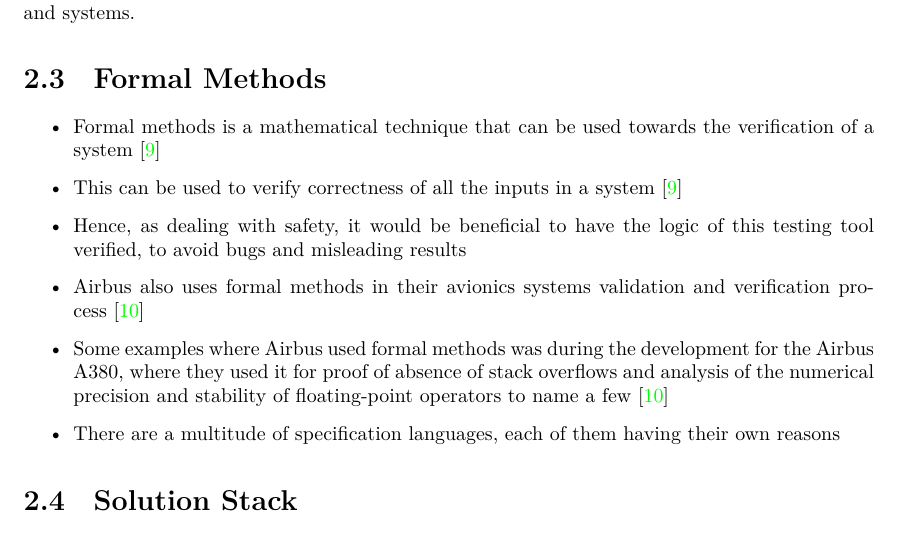
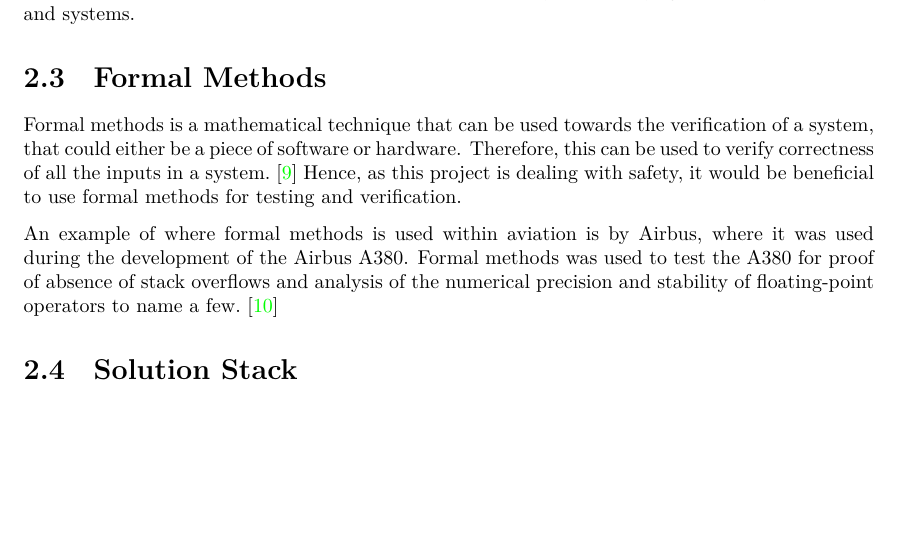
Before and after one commit to smyalygames/checklist-tester, a LaTeX thesis (pub/dissertation/dissertation.tex, which reads pub/dissertation/chapters/background.tex): part of page 8 of 40 before the commit and part of page 8 of 39 after it, cut so that both start at the same text, the shorter picture padded with empty space. The pictures show the PDF file pub/dissertation/dissertation.pdf that the author committed with the source.

Commit message:
feat(dissertation): write formal methods background in full

```diff
--- a/pub/dissertation/chapters/background.tex
+++ b/pub/dissertation/chapters/background.tex
@@ -168,21 +168,34 @@ situations where the crew may completely ignore safety procedures and systems.
 % TODO add quick overview of what Formal Methods are
 % Potential resource: https://shemesh.larc.nasa.gov/fm/fm-what.html
 
-\begin{itemize}
-  \item Formal methods is a mathematical technique that can be used towards the
-    verification of a system~\cite{nasa:formal}
-  \item This can be used to verify correctness of all the inputs in a system~\cite{nasa:formal}
-  \item Hence, as dealing with safety, it would be beneficial to have
-    the logic of this testing tool verified, to avoid bugs and misleading results
-  \item Airbus also uses formal methods in their avionics systems validation and
-    verification process~\cite{airbus:formal}
-  \item Some examples where Airbus used formal methods was during the development
-    for the Airbus A380, where they used it for proof of absence of stack overflows
-    and analysis of the numerical precision and stability of floating-point operators
-    to name a few~\cite{airbus:formal}
-  \item There are a multitude of specification languages, each of them
-    having their own reasons % TODO don't know if this should be included
-\end{itemize}
+% \begin{itemize}
+%   \item Formal methods is a mathematical technique that can be used towards the
+%     verification of a system~\cite{nasa:formal}
+%   \item This can be used to verify correctness of all the inputs in a system~\cite{nasa:formal}
+%   \item Hence, as dealing with safety, it would be beneficial to have
+%     the logic of this testing tool verified, to avoid bugs and misleading results
+%   \item Airbus also uses formal methods in their avionics systems validation and
+%     verification process~\cite{airbus:formal}
+%   \item Some examples where Airbus used formal methods was during the development
+%     for the Airbus A380, where they used it for proof of absence of stack overflows
+%     and analysis of the numerical precision and stability of floating-point operators
+%     to name a few~\cite{airbus:formal}
+%   \item There are a multitude of specification languages, each of them
+%     having their own reasons % TODO don't know if this should be included
+% \end{itemize}
+
+Formal methods is a mathematical technique that can be used towards the verification
+of a system, that could either be a piece of software or hardware.
+Therefore, this can be used to verify correctness of all the inputs in a system.~\cite{nasa:formal}
+Hence, as this project is dealing with safety, it would be beneficial to use
+formal methods for testing and verification.
+
+An example of where formal methods is used within aviation is by Airbus, where
+it was used during the development of the Airbus A380. Formal methods was used to test
+the A380 for proof of absence of stack overflows and analysis of the numerical precision
+and stability of floating-point operators to name a few.~\cite{airbus:formal}
+
+% TODO maybe add a section about the amount of specification languages that exist?
 
 
 %%%%% SOLUTION STACK %%%%%
```
Also changed, not shown: pub/dissertation/dissertation.pdf.
